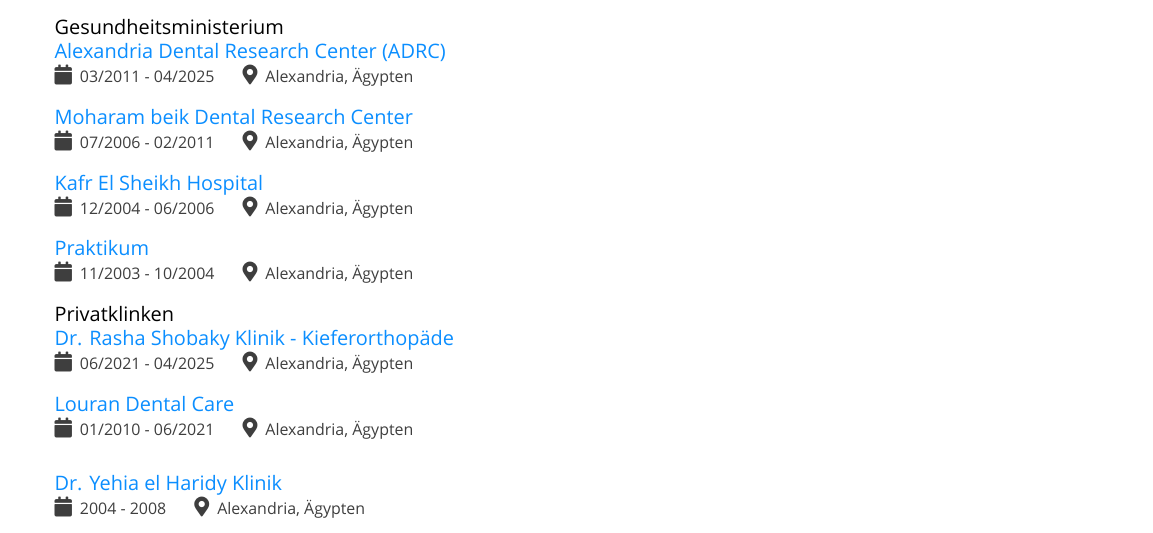
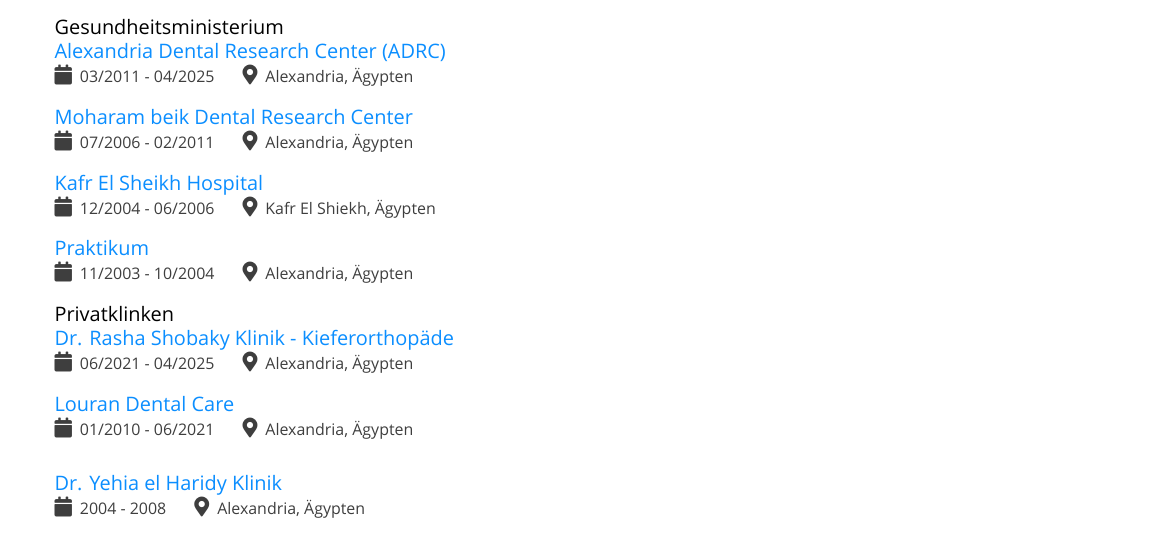
Before and after one commit to mourKa86/resume_latex, a LaTeX document (main.tex, which reads berufserfahrung.tex): part of the page, cut so that both start at the same text. Compiled offline with XeLaTeX; a missing font is replaced by an installed copy or a similar font.

Commit message:
fix kafr el shiekh city

```diff
--- a/berufserfahrung.tex
+++ b/berufserfahrung.tex
@@ -42,7 +42,7 @@
 {\fontspec{Rubik Light}[Scale=0.8]
 \textcolor{gray}{
 \faCalendar\hspace{4pt}12/2004 - 06/2006\hspace{1.5em}
-\faMapMarker*\hspace{4pt}Alexandria, Ägypten
+\faMapMarker*\hspace{4pt}Kafr El Shiekh, Ägypten
 }}\\[-10pt]
 
 
```
Also changed, not shown: main.pdf, 3 other files.
